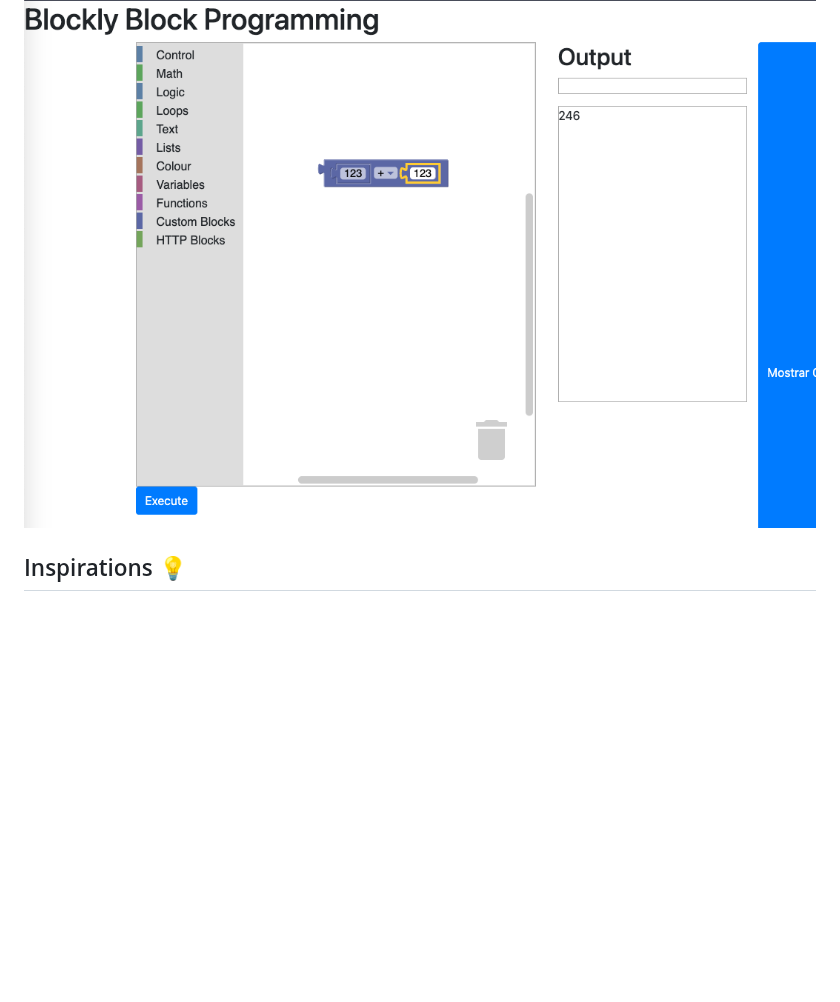
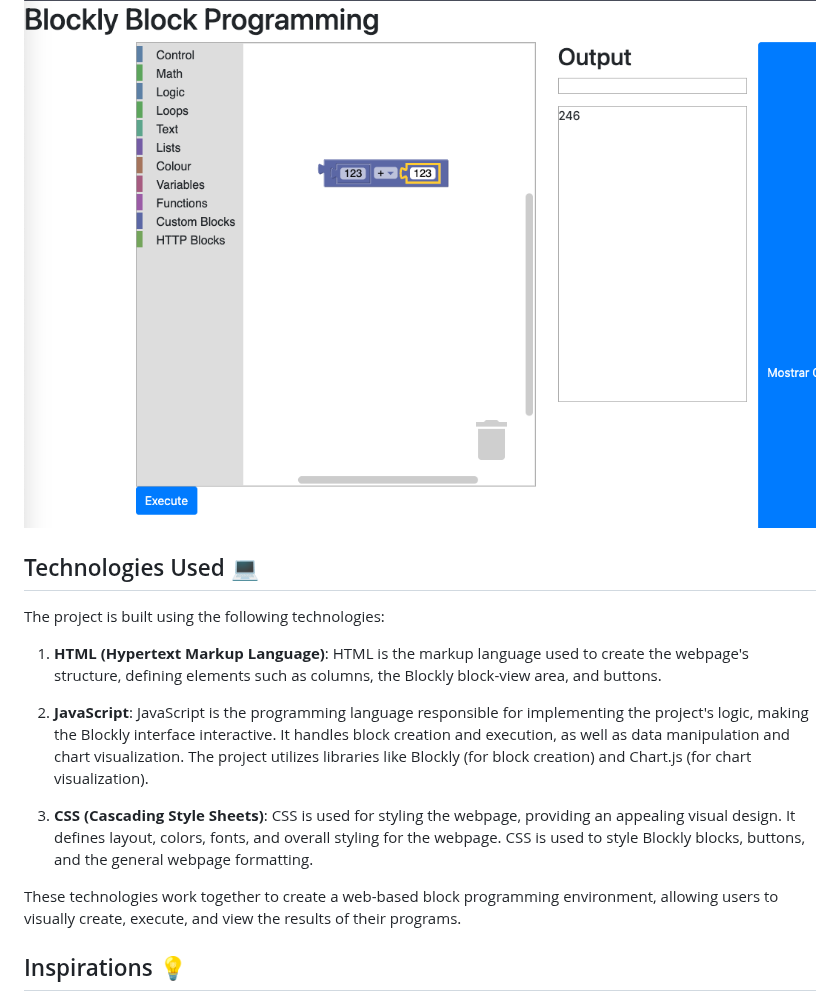
Before and after one commit to RodolfoBrandaoOficial/BlocklyProgramming, a Markdown page: README.md, the part around the change. Rendered like a GitHub page; blank space fills up the shorter version.

```diff
--- a/README.md
+++ b/README.md
@@ -4,6 +4,17 @@
 This project is an example of block programming, a visual and beginner-friendly way to introduce programming concepts. It demonstrates how to create a web-based block programming environment using Blockly, an open-source library that allows users to drag and drop code blocks to create programs. The project includes custom blocks and functionalities to showcase the power and versatility of block-based programming.
 
 ![Screenshot](https://github.com/RodolfoBrandaoOficial/BlocklyProgramming/blob/main/hscreenshot.png)
+
+## Technologies Used 💻
+The project is built using the following technologies:
+
+1. **HTML (Hypertext Markup Language)**: HTML is the markup language used to create the webpage's structure, defining elements such as columns, the Blockly block-view area, and buttons.
+
+2. **JavaScript**: JavaScript is the programming language responsible for implementing the project's logic, making the Blockly interface interactive. It handles block creation and execution, as well as data manipulation and chart visualization. The project utilizes libraries like Blockly (for block creation) and Chart.js (for chart visualization).
+
+3. **CSS (Cascading Style Sheets)**: CSS is used for styling the webpage, providing an appealing visual design. It defines layout, colors, fonts, and overall styling for the webpage. CSS is used to style Blockly blocks, buttons, and the general webpage formatting.
+
+These technologies work together to create a web-based block programming environment, allowing users to visually create, execute, and view the results of their programs.
 
 ## Inspirations 💡
 - **Blockly**: The project draws inspiration from Blockly, a powerful library developed by Google that enables the creation of block-based programming environments. Blockly is used as the core technology for creating the visual programming interface.
```
